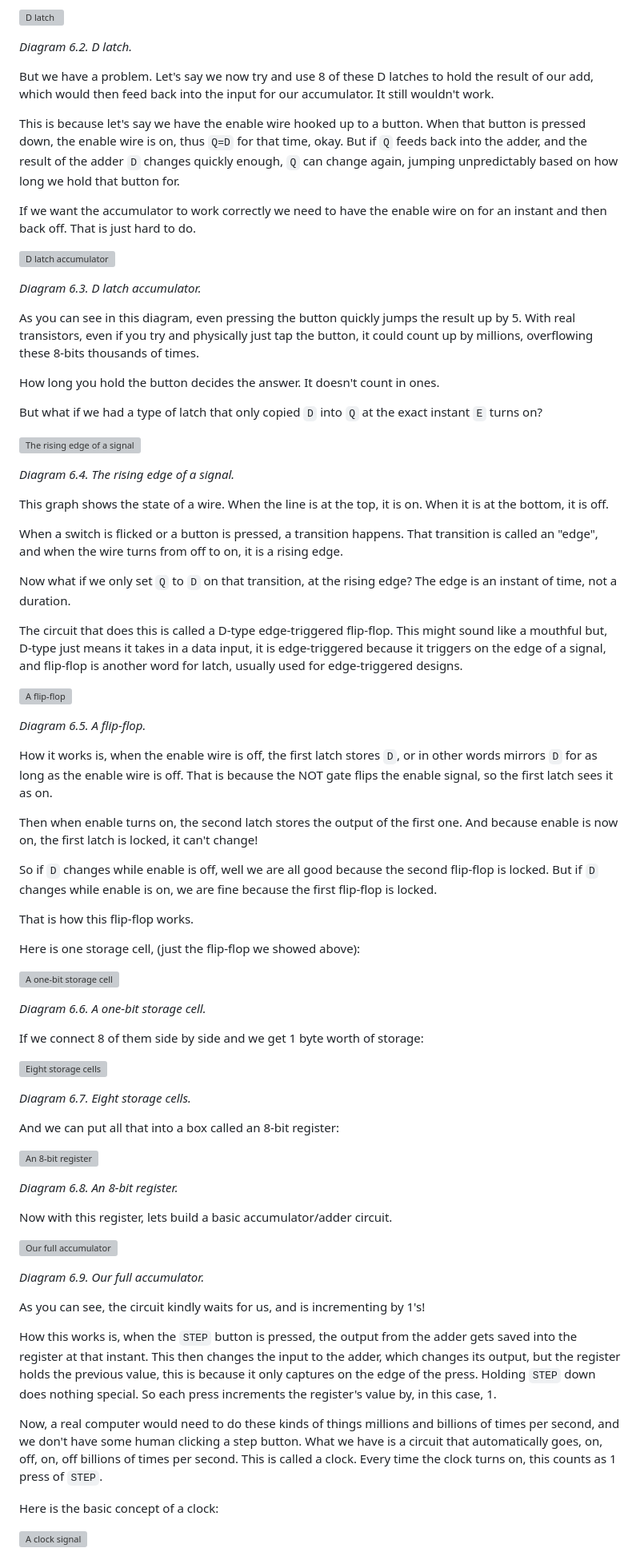
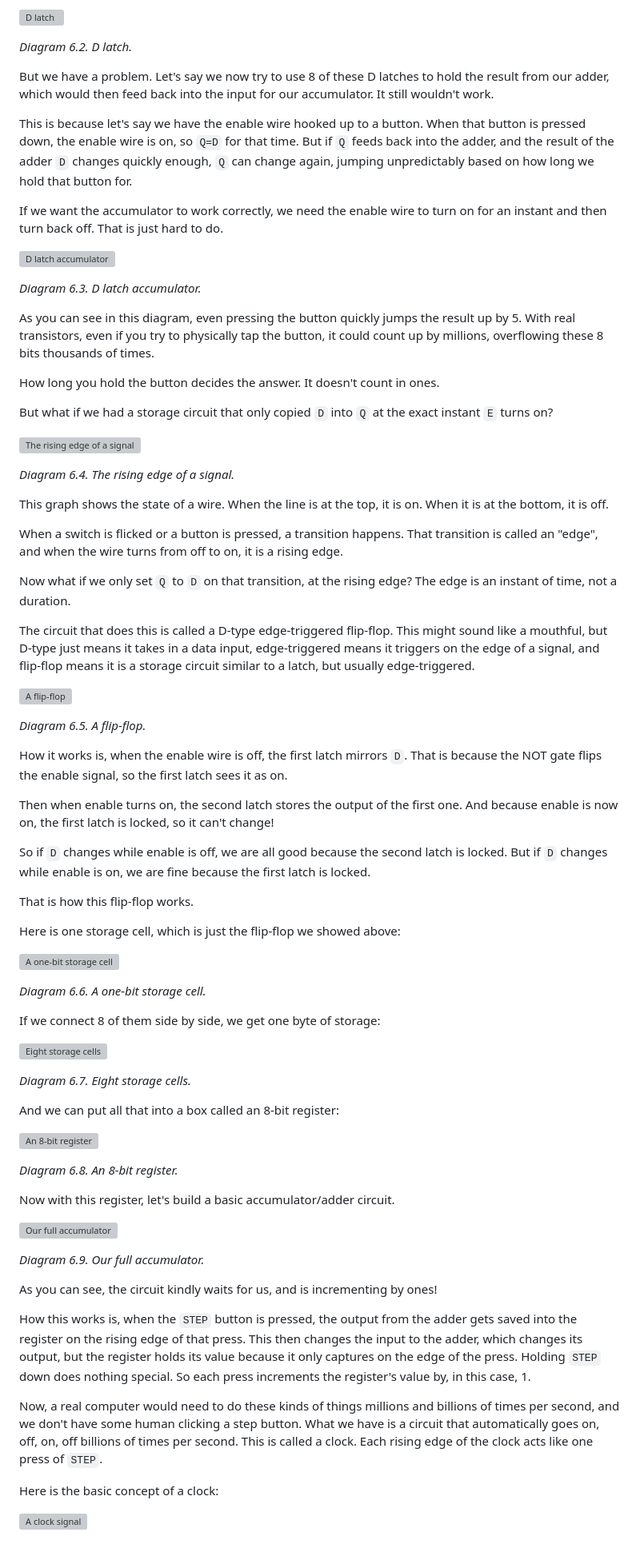
Before and after one commit to Ekansh38/the-cpu-explainer, a Markdown page: article.md, the part around one of its changes. Shown at 80% size. Drawn GitHub-style; grey boxes are pictures that could not be loaded.

Commit message:
feat: polished memory section and added hook

```diff
--- a/article.md
+++ b/article.md
@@ -738,28 +738,28 @@ If you really want to know how it works have a look at [this site](https://www.b
 
 *Diagram 6.2. D latch.*
 
-But we have a problem. Let's say we now try and use 8 of these D latches to hold the result of our
-add, which would then feed back into the input for our accumulator. It still wouldn't work.
+But we have a problem. Let's say we now try to use 8 of these D latches to hold the result from our
+adder, which would then feed back into the input for our accumulator. It still wouldn't work.
 
 This is because let's say we have the enable wire hooked up to a button. When that button is pressed
-down, the enable wire is on, thus `Q=D` for that time, okay. But if `Q` feeds back into the adder,
-and the result of the adder `D` changes quickly enough, `Q` can change again, jumping unpredictably
-based on how long we hold that button for.
+down, the enable wire is on, so `Q=D` for that time. But if `Q` feeds back into the adder, and the
+result of the adder `D` changes quickly enough, `Q` can change again, jumping unpredictably based on
+how long we hold that button for.
 
-If we want the accumulator to work correctly we need to have the enable wire on for an instant and
-then back off. That is just hard to do.
+If we want the accumulator to work correctly, we need the enable wire to turn on for an instant and
+then turn back off. That is just hard to do.
 
 <a id="diagram-6-3"></a> <img src="./assets/final/d-latch-accumulator.gif" alt="D latch accumulator">
 
 *Diagram 6.3. D latch accumulator.*
 
 As you can see in this diagram, even pressing the button quickly jumps the result up by 5. With real
-transistors, even if you try and physically just tap the button, it could count up by millions,
-overflowing these 8-bits thousands of times.
+transistors, even if you try to physically tap the button, it could count up by millions, overflowing
+these 8 bits thousands of times.
 
 How long you hold the button decides the answer. It doesn't count in ones.
 
-But what if we had a type of latch that only copied `D` into `Q` at the exact instant `E` turns on?
+But what if we had a storage circuit that only copied `D` into `Q` at the exact instant `E` turns on?
 
 <a id="diagram-6-4"></a> <img src="./assets/final/edge-graph.svg" alt="The rising edge of a signal">
 
@@ -775,33 +775,32 @@ Now what if we only set `Q` to `D` on that transition, at the rising edge? The e
 of time, not a duration.
 
 The circuit that does this is called a D-type edge-triggered flip-flop. This might sound like a
-mouthful but, D-type just means it takes in a data input, it is edge-triggered because it triggers
-on the edge of a signal, and flip-flop is another word for latch, usually used for edge-triggered
-designs.
+mouthful, but D-type just means it takes in a data input, edge-triggered means it triggers on the
+edge of a signal, and flip-flop means it is a storage circuit similar to a latch, but usually
+edge-triggered.
 
 <a id="diagram-6-5"></a> <img src="./assets/final/d-type-edge-triggered-flip-flop.svg" alt="A flip-flop">
 
 *Diagram 6.5. A flip-flop.*
 
-How it works is, when the enable wire is off, the first latch stores `D`, or in other words mirrors
-`D` for as long as the enable wire is off. That is because the NOT gate flips the enable signal, so
-the first latch sees it as on.
+How it works is, when the enable wire is off, the first latch mirrors `D`. That is because the NOT
+gate flips the enable signal, so the first latch sees it as on.
 
 Then when enable turns on, the second latch stores the output of the first one. And because enable
-is now on, the first latch is locked, it can't change!
+is now on, the first latch is locked, so it can't change!
 
-So if `D` changes while enable is off, well we are all good because the second flip-flop is locked.
-But if `D` changes while enable is on, we are fine because the first flip-flop is locked.
+So if `D` changes while enable is off, we are all good because the second latch is locked. But if
+`D` changes while enable is on, we are fine because the first latch is locked.
 
 That is how this flip-flop works.
 
-Here is one storage cell, (just the flip-flop we showed above):
+Here is one storage cell, which is just the flip-flop we showed above:
 
 <a id="diagram-6-6"></a> <img src="./assets/final/flip-flop-storage-cell.svg" alt="A one-bit storage cell">
 
 *Diagram 6.6. A one-bit storage cell.*
 
-If we connect 8 of them side by side and we get 1 byte worth of storage:
+If we connect 8 of them side by side, we get one byte of storage:
 
 <a id="diagram-6-7"></a> <img src="./assets/final/8-storage-cells.svg" alt="Eight storage cells">
 
@@ -813,24 +812,24 @@ And we can put all that into a box called an 8-bit register:
 
 *Diagram 6.8. An 8-bit register.*
 
-Now with this register, lets build a basic accumulator/adder circuit.
+Now with this register, let's build a basic accumulator/adder circuit.
 
 <a id="diagram-6-9"></a> <img src="./assets/final/full-accumulator.gif" alt="Our full accumulator">
 
 *Diagram 6.9. Our full accumulator.*
 
-As you can see, the circuit kindly waits for us, and is incrementing by 1's!
+As you can see, the circuit kindly waits for us, and is incrementing by ones!
 
 How this works is, when the `STEP` button is pressed, the output from the adder gets saved into the
-register at that instant. This then changes the input to the adder, which changes its output, but
-the register holds the previous value, this is because it only captures on the edge of the press.
+register on the rising edge of that press. This then changes the input to the adder, which changes
+its output, but the register holds its value because it only captures on the edge of the press.
 Holding `STEP` down does nothing special. So each press increments the register's value by, in this
 case, 1.
 
 Now, a real computer would need to do these kinds of things millions and billions of times per
 second, and we don't have some human clicking a step button. What we have is a circuit that
-automatically goes, on, off, on, off billions of times per second. This is called a clock. Every
-time the clock turns on, this counts as 1 press of `STEP`.
+automatically goes on, off, on, off billions of times per second. This is called a clock. Each rising
+edge of the clock acts like one press of `STEP`.
 
 Here is the basic concept of a clock:
 
```
Also changed, not shown: other parts of article.md (+7 -0 lines).
